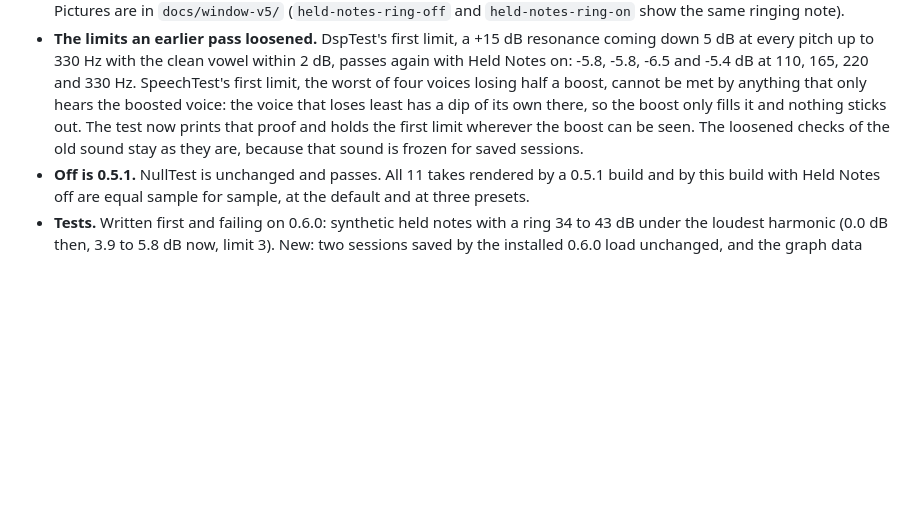
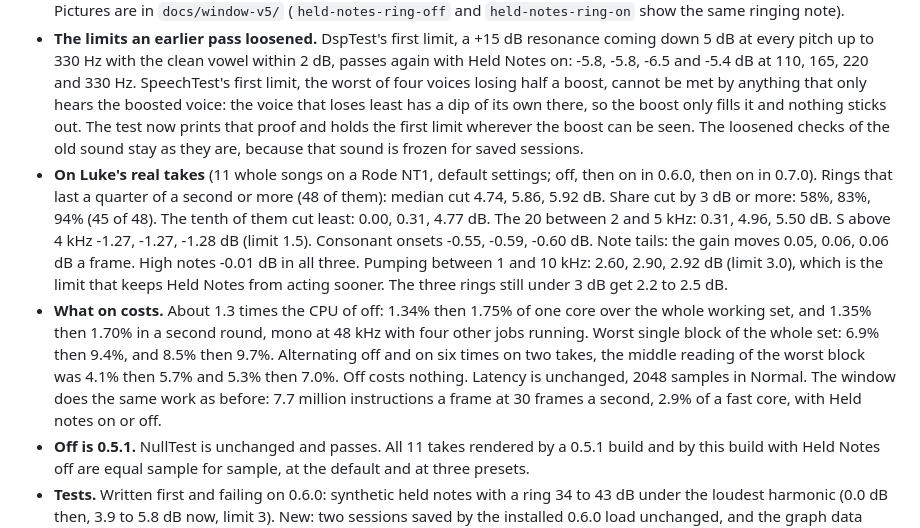
Before and after one commit to coquetteluke/smooth-plugins, a Markdown page: velvet-rope/CHANGELOG.md, the part around the change. GitHub-like rendering; blank space fills up the shorter version.

```diff
--- a/velvet-rope/CHANGELOG.md
+++ b/velvet-rope/CHANGELOG.md
@@ -8,6 +8,8 @@ Held Notes does its job on the rings it used to pass over. With Held Notes off n
 - **What changed.** Held Notes now goes by the loudest thing between Low and High, and reaches a real 50 dB under it. It counts how long a harmonic has stood over its neighbours: nothing is taken off before 110 ms, all of it from 170 ms, and the count follows a harmonic that wavers. Its cut is as narrow as the harmonic, so the harmonics beside the ring are left alone. On high notes, where harmonics are more than 200 Hz apart, a resonance wide enough to lift two or three harmonics together is no longer let off lightly once it has stayed.
 - **In the window.** The part of the gold that Held Notes adds is drawn in rose gold, so the switch can be seen working. Pictures are in `docs/window-v5/` (`held-notes-ring-off` and `held-notes-ring-on` show the same ringing note).
 - **The limits an earlier pass loosened.** DspTest's first limit, a +15 dB resonance coming down 5 dB at every pitch up to 330 Hz with the clean vowel within 2 dB, passes again with Held Notes on: -5.8, -5.8, -6.5 and -5.4 dB at 110, 165, 220 and 330 Hz. SpeechTest's first limit, the worst of four voices losing half a boost, cannot be met by anything that only hears the boosted voice: the voice that loses least has a dip of its own there, so the boost only fills it and nothing sticks out. The test now prints that proof and holds the first limit wherever the boost can be seen. The loosened checks of the old sound stay as they are, because that sound is frozen for saved sessions.
+- **On Luke's real takes** (11 whole songs on a Rode NT1, default settings; off, then on in 0.6.0, then on in 0.7.0). Rings that last a quarter of a second or more (48 of them): median cut 4.74, 5.86, 5.92 dB. Share cut by 3 dB or more: 58%, 83%, 94% (45 of 48). The tenth of them cut least: 0.00, 0.31, 4.77 dB. The 20 between 2 and 5 kHz: 0.31, 4.96, 5.50 dB. S above 4 kHz -1.27, -1.27, -1.28 dB (limit 1.5). Consonant onsets -0.55, -0.59, -0.60 dB. Note tails: the gain moves 0.05, 0.06, 0.06 dB a frame. High notes -0.01 dB in all three. Pumping between 1 and 10 kHz: 2.60, 2.90, 2.92 dB (limit 3.0), which is the limit that keeps Held Notes from acting sooner. The three rings still under 3 dB get 2.2 to 2.5 dB.
+- **What on costs.** About 1.3 times the CPU of off: 1.34% then 1.75% of one core over the whole working set, and 1.35% then 1.70% in a second round, mono at 48 kHz with four other jobs running. Worst single block of the whole set: 6.9% then 9.4%, and 8.5% then 9.7%. Alternating off and on six times on two takes, the middle reading of the worst block was 4.1% then 5.7% and 5.3% then 7.0%. Off costs nothing. Latency is unchanged, 2048 samples in Normal. The window does the same work as before: 7.7 million instructions a frame at 30 frames a second, 2.9% of a fast core, with Held notes on or off.
 - **Off is 0.5.1.** NullTest is unchanged and passes. All 11 takes rendered by a 0.5.1 build and by this build with Held Notes off are equal sample for sample, at the default and at three presets.
 - **Tests.** Written first and failing on 0.6.0: synthetic held notes with a ring 34 to 43 dB under the loudest harmonic (0.0 dB then, 3.9 to 5.8 dB now, limit 3). New: two sessions saved by the installed 0.6.0 load unchanged, and the graph data marks Held Notes' part. `tests/RingProbe.cpp` is a tool, not a test: it prints what the engine sees at one spot of a recording.
 
```
Also changed, not shown: velvet-rope/README.md (+10 -10 lines), velvet-rope/docs/window-v5/channels-apart@1x.png, velvet-rope/docs/window-v5/held-notes-ring-off@1x.png, 1 other file.
